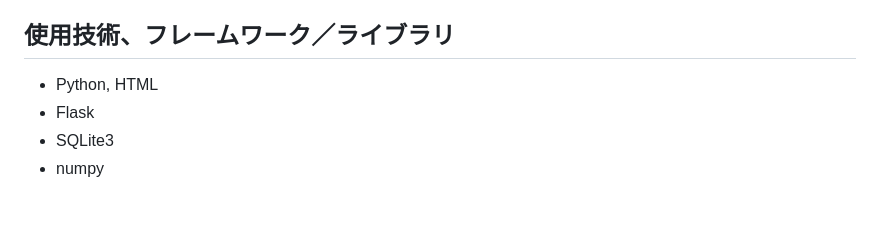
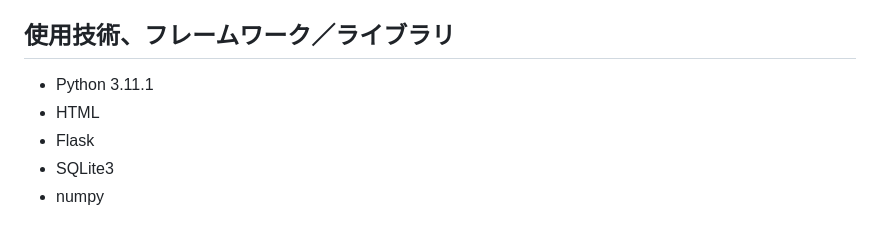
Before and after one commit to kujitama/FlaskApp_KnapsackProblem, a Markdown page: README.md, the part around the change. Rendered like a GitHub page.

```diff
--- a/README.md
+++ b/README.md
@@ -14,7 +14,8 @@
     * 「リセット」を押すと入力したデータはすべて初期化される。
 
 ## 使用技術、フレームワーク／ライブラリ
-* Python, HTML
+* Python 3.11.1
+* HTML
 * Flask
 * SQLite3
 * numpy
```
